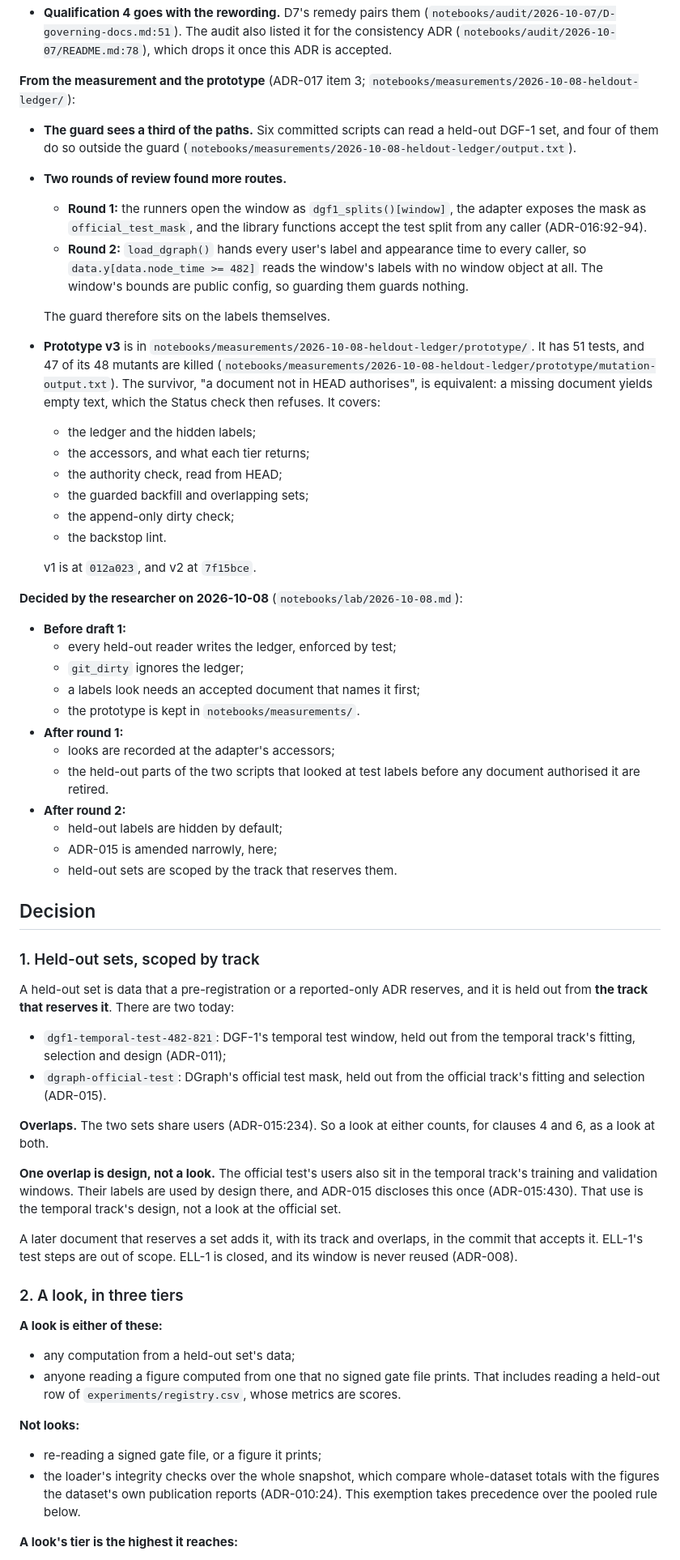
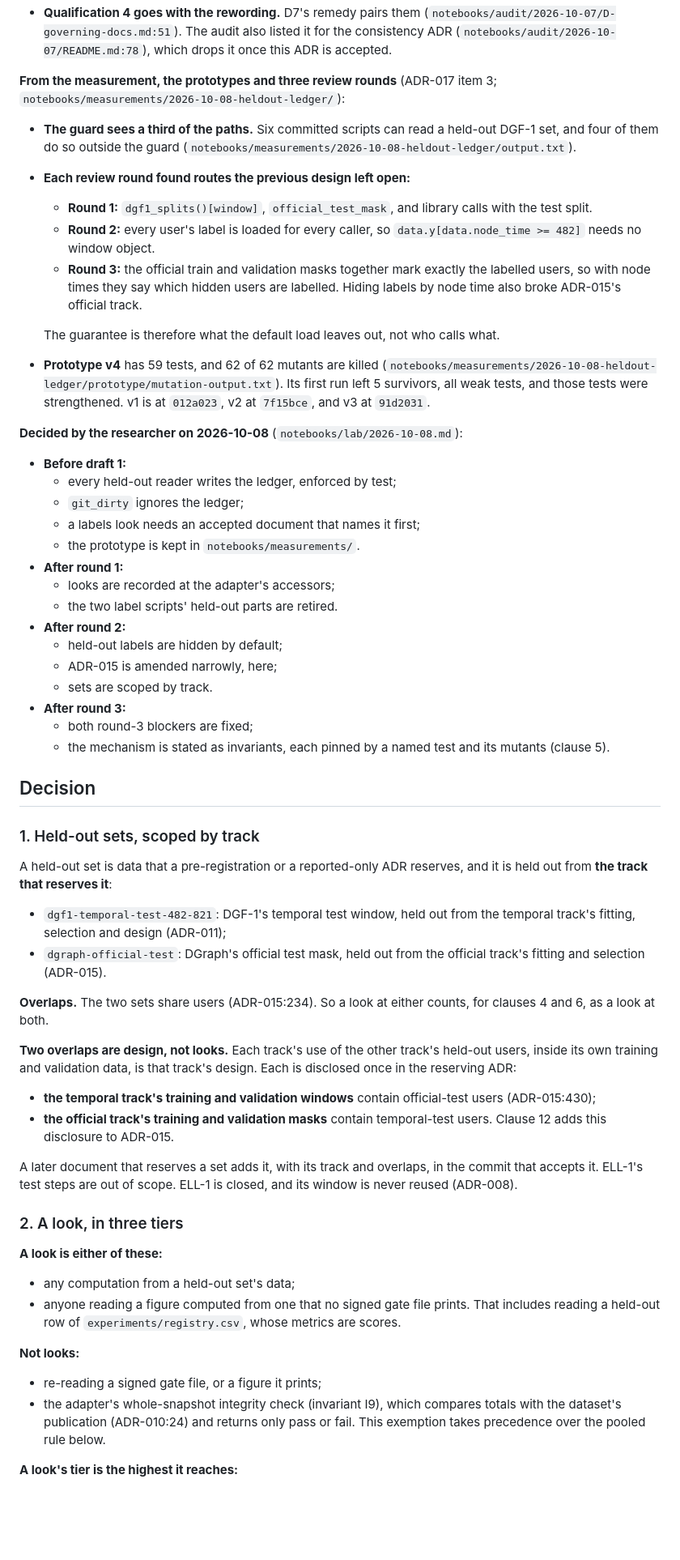
Before and after one commit to coderback/cambium, a Markdown page: decisions/ADR-021-heldout-ledger-and-look-tiers.md, the part around one of its changes. Shown at 81% size. Rendered like a GitHub page; blank space fills up the shorter version.

```diff
--- a/decisions/ADR-021-heldout-ledger-and-look-tiers.md
+++ b/decisions/ADR-021-heldout-ledger-and-look-tiers.md
@@ -57,32 +63,24 @@ qualification 4.
   consistency ADR (`notebooks/audit/2026-10-07/README.md:78`), which drops it once this ADR is
   accepted.
 
-**From the measurement and the prototype** (ADR-017 item 3;
+**From the measurement, the prototypes and three review rounds** (ADR-017 item 3;
 `notebooks/measurements/2026-10-08-heldout-ledger/`):
 - **The guard sees a third of the paths.** Six committed scripts can read a held-out DGF-1 set, and
   four of them do so outside the guard (`notebooks/measurements/2026-10-08-heldout-ledger/output.txt`).
-- **Two rounds of review found more routes.**
-  - **Round 1:** the runners open the window as `dgf1_splits()[window]`, the adapter exposes the
-    mask as `official_test_mask`, and the library functions accept the test split from any caller
-    (ADR-016:92-94).
-  - **Round 2:** `load_dgraph()` hands every user's label and appearance time to every caller, so
-    `data.y[data.node_time >= 482]` reads the window's labels with no window object at all. The
-    window's bounds are public config, so guarding them guards nothing.
+- **Each review round found routes the previous design left open:**
+  - **Round 1:** `dgf1_splits()[window]`, `official_test_mask`, and library calls with the test
+    split.
+  - **Round 2:** every user's label is loaded for every caller, so `data.y[data.node_time >= 482]`
+    needs no window object.
+  - **Round 3:** the official train and validation masks together mark exactly the labelled users,
+    so with node times they say which hidden users are labelled. Hiding labels by node time also
+    broke ADR-015's official track.
 
-  The guard therefore sits on the labels themselves.
-- **Prototype v3** is in `notebooks/measurements/2026-10-08-heldout-ledger/prototype/`. It has 51
-  tests, and 47 of its 48 mutants are killed
-  (`notebooks/measurements/2026-10-08-heldout-ledger/prototype/mutation-output.txt`). The survivor,
-  "a document not in HEAD authorises", is equivalent: a missing document yields empty text, which
-  the Status check then refuses. It covers:
-  - the ledger and the hidden labels;
-  - the accessors, and what each tier returns;
-  - the authority check, read from HEAD;
-  - the guarded backfill and overlapping sets;
-  - the append-only dirty check;
-  - the backstop lint.
-
-  v1 is at `012a023`, and v2 at `7f15bce`.
+  The guarantee is therefore what the default load leaves out, not who calls what.
+- **Prototype v4** has 59 tests, and 62 of 62 mutants are killed
+  (`notebooks/measurements/2026-10-08-heldout-ledger/prototype/mutation-output.txt`). Its first run
+  left 5 survivors, all weak tests, and those tests were strengthened. v1 is at
+  `012a023`, v2 at `7f15bce`, and v3 at `91d2031`.
 
 **Decided by the researcher on 2026-10-08** (`notebooks/lab/2026-10-08.md`):
 - **Before draft 1:**
@@ -92,19 +90,21 @@ qualification 4.
   - the prototype is kept in `notebooks/measurements/`.
 - **After round 1:**
   - looks are recorded at the adapter's accessors;
-  - the held-out parts of the two scripts that looked at test labels before any document
-    authorised it are retired.
+  - the two label scripts' held-out parts are retired.
 - **After round 2:**
   - held-out labels are hidden by default;
   - ADR-015 is amended narrowly, here;
-  - held-out sets are scoped by the track that reserves them.
+  - sets are scoped by track.
+- **After round 3:**
+  - both round-3 blockers are fixed;
+  - the mechanism is stated as invariants, each pinned by a named test and its mutants (clause 5).
 
 ## Decision
 
 ### 1. Held-out sets, scoped by track
 
 A held-out set is data that a pre-registration or a reported-only ADR reserves, and it is held out
-from **the track that reserves it**. There are two today:
+from **the track that reserves it**:
 - `dgf1-temporal-test-482-821`: DGF-1's temporal test window, held out from the temporal track's
   fitting, selection and design (ADR-011);
 - `dgraph-official-test`: DGraph's official test mask, held out from the official track's fitting
@@ -113,9 +113,13 @@ from **the track that reserves it**. There are two today:
 **Overlaps.** The two sets share users (ADR-015:234). So a look at either counts, for clauses 4 and
 6, as a look at both.
 
-**One overlap is design, not a look.** The official test's users also sit in the temporal track's
-training and validation windows. Their labels are used by design there, and ADR-015 discloses this
-once (ADR-015:430). That use is the temporal track's design, not a look at the official set.
+**Two overlaps are design, not looks.** Each track's use of the other track's held-out users, inside
+its own training and validation data, is that track's design. Each is disclosed once in the
+reserving ADR:
+- **the temporal track's training and validation windows** contain official-test users
+  (ADR-015:430);
+- **the official track's training and validation masks** contain temporal-test users. Clause 12 adds
+  this disclosure to ADR-015.
 
 A later document that reserves a set adds it, with its track and overlaps, in the commit that accepts
 it. ELL-1's test steps are out of scope. ELL-1 is closed, and its window is never reused (ADR-008).
@@ -129,8 +133,8 @@ it. ELL-1's test steps are out of scope. ELL-1 is closed, and its window is neve
 
 **Not looks:**
 - re-reading a signed gate file, or a figure it prints;
-- the loader's integrity checks over the whole snapshot, which compare whole-dataset totals with
-  the figures the dataset's own publication reports (ADR-010:24). This exemption takes precedence
+- the adapter's whole-snapshot integrity check (invariant I9), which compares totals with the
+  dataset's publication (ADR-010:24) and returns only pass or fail. This exemption takes precedence
   over the pooled rule below.
 
 **A look's tier is the highest it reaches:**
```
Also changed, not shown: other parts of decisions/ADR-021-heldout-ledger-and-look-tiers.md (+180 -179 lines).
